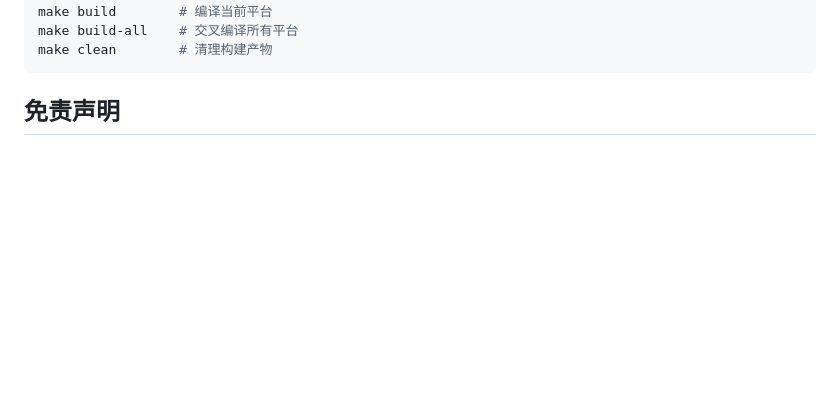
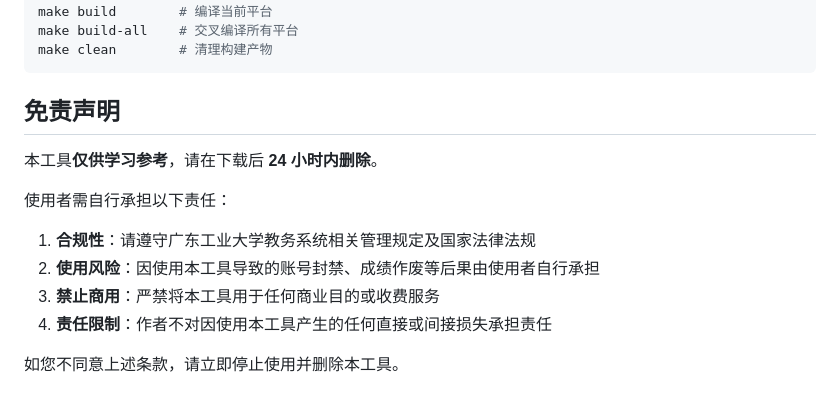
Before and after one commit to KirishimaRin/GDUT_Course_Helper, a Markdown page: README.md, the part around the change. Rendered like a GitHub page; blank space fills up the shorter version.

Commit message:
更新md

````diff
--- a/README.md
+++ b/README.md
@@ -135,3 +135,14 @@ make clean        # 清理构建产物
 ```
 
 ## 免责声明
+
+本工具**仅供学习参考**，请在下载后 **24 小时内删除**。
+
+使用者需自行承担以下责任：
+
+1. **合规性**：请遵守广东工业大学教务系统相关管理规定及国家法律法规
+2. **使用风险**：因使用本工具导致的账号封禁、成绩作废等后果由使用者自行承担
+3. **禁止商用**：严禁将本工具用于任何商业目的或收费服务
+4. **责任限制**：作者不对因使用本工具产生的任何直接或间接损失承担责任
+
+如您不同意上述条款，请立即停止使用并删除本工具。
````
